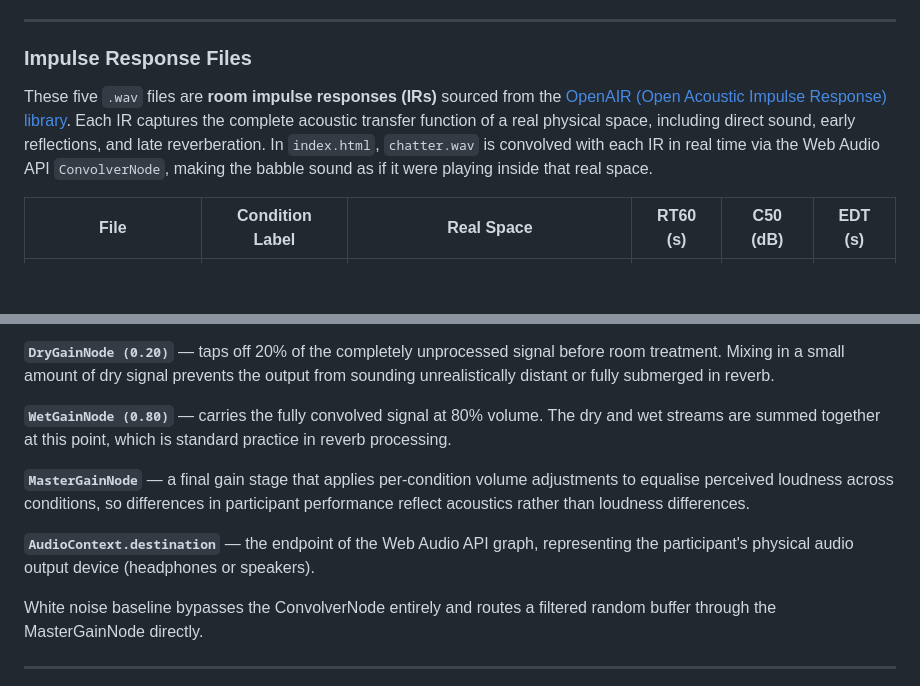
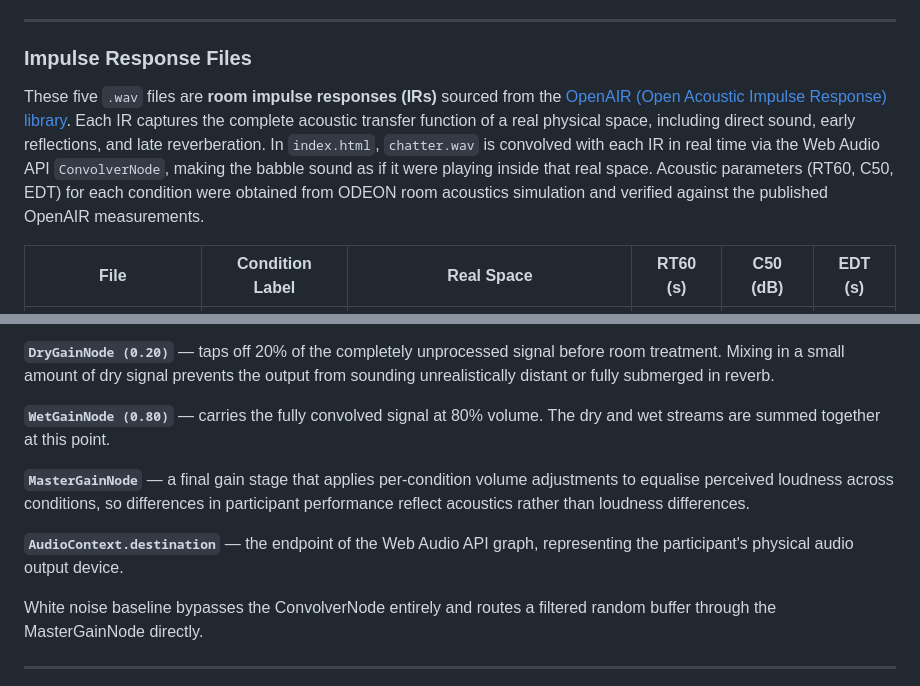
Before and after one commit to Will943/EE522-Project, a Markdown page: README.md, 2 parts joined by grey strips. Rendered like a GitHub page; blank space fills up the shorter version.

```diff
--- a/README.md
+++ b/README.md
@@ -59,7 +59,14 @@ The base auditory stimulus used across all six cognitive conditions. This is a *
 
 ### Impulse Response Files
 
-These five `.wav` files are **room impulse responses (IRs)** sourced from the [OpenAIR (Open Acoustic Impulse Response) library](https://www.openair.hosted.york.ac.uk/). Each IR captures the complete acoustic transfer function of a real physical space, including direct sound, early reflections, and late reverberation. In `index.html`, `chatter.wav` is convolved with each IR in real time via the Web Audio API `ConvolverNode`, making the babble sound as if it were playing inside that real space.
+These five `.wav` files are **room impulse responses (IRs)** sourced from the
+[OpenAIR (Open Acoustic Impulse Response) library](https://www.openair.hosted.york.ac.uk/).
+Each IR captures the complete acoustic transfer function of a real physical space,
+including direct sound, early reflections, and late reverberation. In `index.html`,
+`chatter.wav` is convolved with each IR in real time via the Web Audio API `ConvolverNode`,
+making the babble sound as if it were playing inside that real space. Acoustic parameters
+(RT60, C50, EDT) for each condition were obtained from ODEON room acoustics simulation
+and verified against the published OpenAIR measurements.
 
 | File | Condition Label | Real Space | RT60 (s) | C50 (dB) | EDT (s) |
 |---|---|---|---|---|---|
@@ -128,11 +135,11 @@ chatter.wav
 
 **`DryGainNode (0.20)`** — taps off 20% of the completely unprocessed signal before room treatment. Mixing in a small amount of dry signal prevents the output from sounding unrealistically distant or fully submerged in reverb.
 
-**`WetGainNode (0.80)`** — carries the fully convolved signal at 80% volume. The dry and wet streams are summed together at this point, which is standard practice in reverb processing.
+**`WetGainNode (0.80)`** — carries the fully convolved signal at 80% volume. The dry and wet streams are summed together at this point.
 
 **`MasterGainNode`** — a final gain stage that applies per-condition volume adjustments to equalise perceived loudness across conditions, so differences in participant performance reflect acoustics rather than loudness differences.
 
-**`AudioContext.destination`** — the endpoint of the Web Audio API graph, representing the participant's physical audio output device (headphones or speakers).
+**`AudioContext.destination`** — the endpoint of the Web Audio API graph, representing the participant's physical audio output device.
 
 White noise baseline bypasses the ConvolverNode entirely and routes a filtered random buffer through the MasterGainNode directly.
 
```
